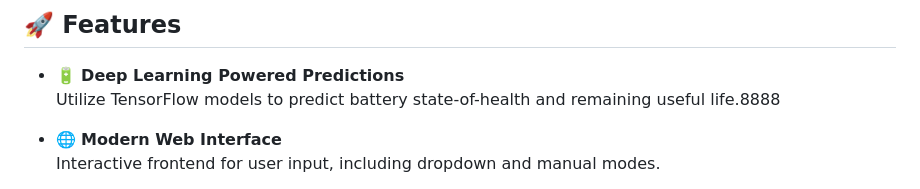
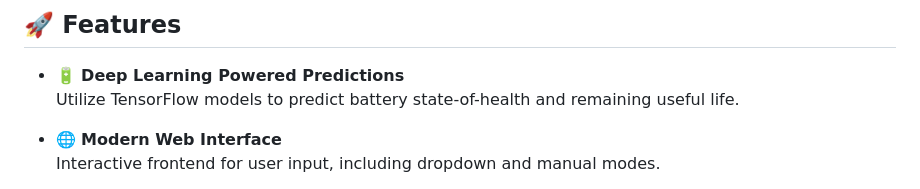
Before and after one commit to selvaganesh19/EV-Battery-Management-System-using-Deep-Learning, a Markdown page: README.md, the part around the change. GitHub-like rendering.

```diff
--- a/README.md
+++ b/README.md
@@ -18,7 +18,7 @@
 ## 🚀 Features
 
 - 🔋 **Deep Learning Powered Predictions**
-  Utilize TensorFlow models to predict battery state-of-health and remaining useful life.8888
+  Utilize TensorFlow models to predict battery state-of-health and remaining useful life.
 
 - 🌐 **Modern Web Interface**
   Interactive frontend for user input, including dropdown and manual modes.
```
